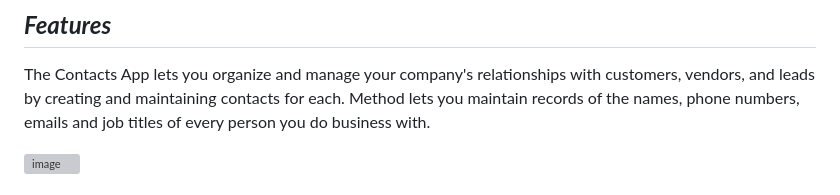
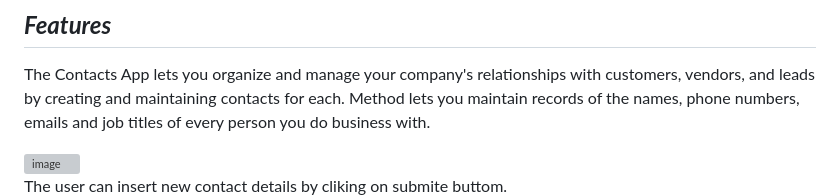
Before and after one commit to banafshaahmadyar/contact-app, a Markdown page: README.md, the part around the change printed below. GitHub-like rendering; grey boxes are pictures that could not be loaded.

Commit message:
Update README.md
add feature imagies

```diff
--- a/README.md
+++ b/README.md
@@ -74,4 +74,5 @@ The Contacts App lets you organize and manage your company's relationships with
 
    <img width="941" alt="image" src="https://user-images.githubusercontent.com/100950189/227898932-052494af-a617-4a5c-a0c2-24ad1420e7d9.png">
 
+ The user can insert new contact details by cliking on submite buttom.
 
```
Also changed, not shown: other parts of README.md (+14 -1 lines).
